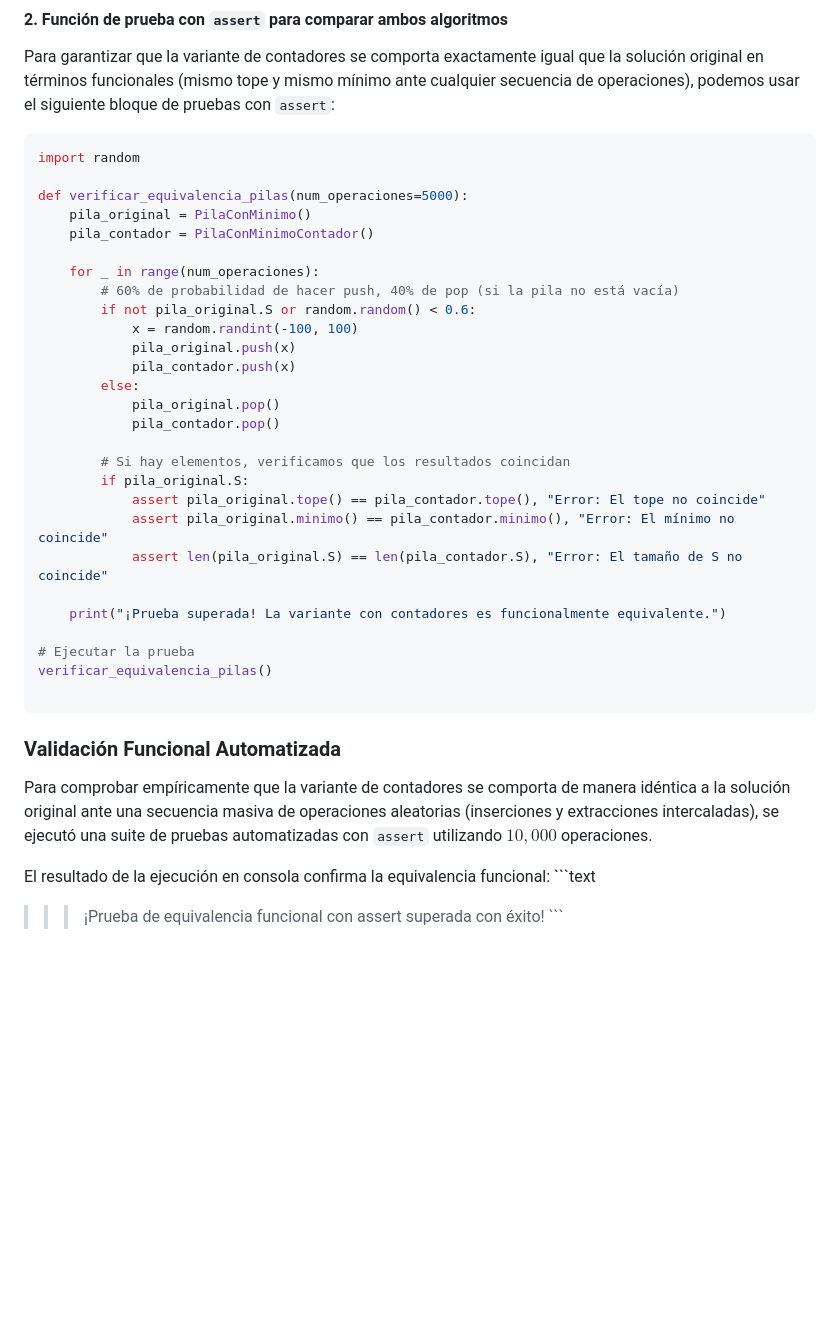
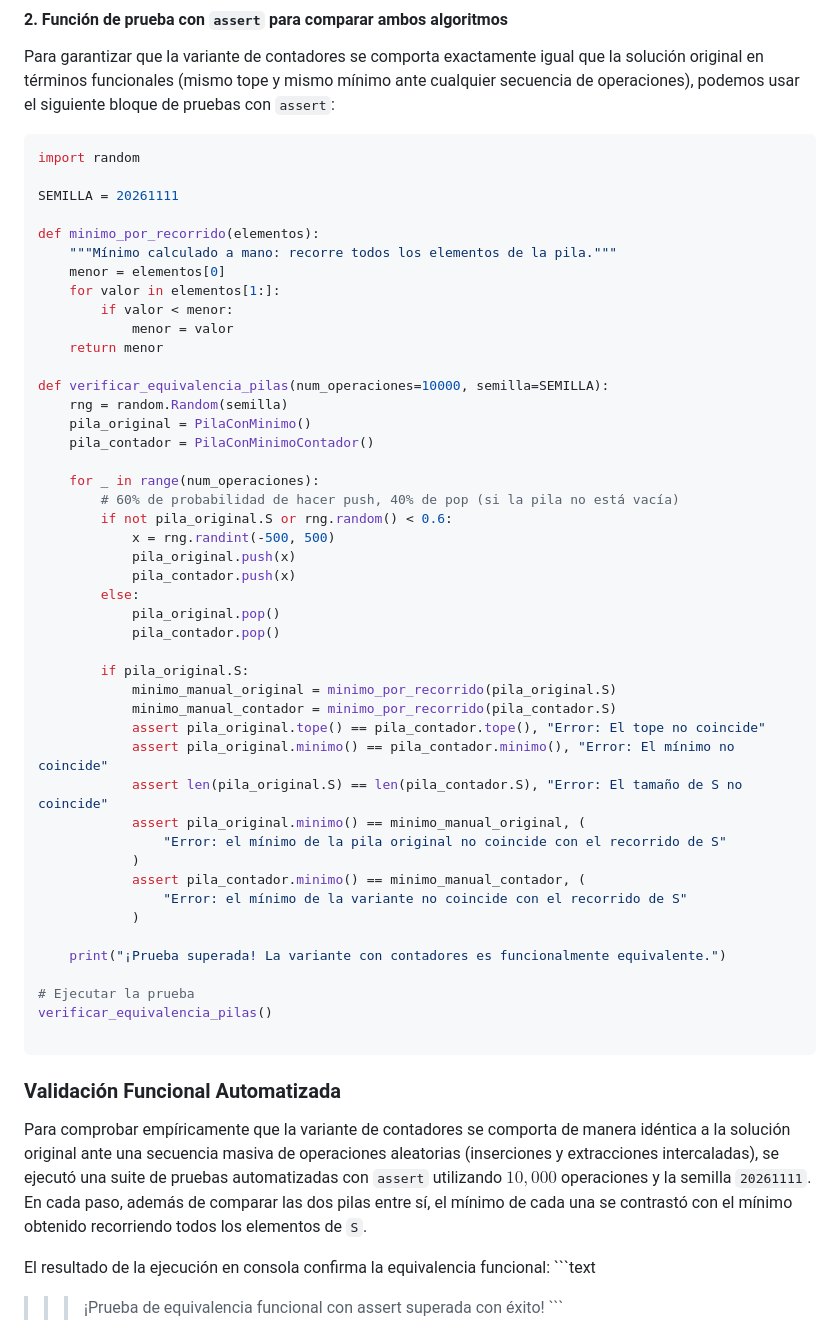
Before and after one commit to ChickenLittle02/DAA_repo, a Markdown page: ejercicio03/ejercicio03.md, the part around one of its changes. Drawn GitHub-style; blank space fills up the shorter version.

````diff
--- a/ejercicio03/ejercicio03.md
+++ b/ejercicio03/ejercicio03.md
@@ -357,25 +346,43 @@ Para garantizar que la variante de contadores se comporta exactamente igual que
 ```python
 import random
 
-def verificar_equivalencia_pilas(num_operaciones=5000):
+SEMILLA = 20261111
+
+def minimo_por_recorrido(elementos):
+    """Mínimo calculado a mano: recorre todos los elementos de la pila."""
+    menor = elementos[0]
+    for valor in elementos[1:]:
+        if valor < menor:
+            menor = valor
+    return menor
+
+def verificar_equivalencia_pilas(num_operaciones=10000, semilla=SEMILLA):
+    rng = random.Random(semilla)
     pila_original = PilaConMinimo()
     pila_contador = PilaConMinimoContador()
 
     for _ in range(num_operaciones):
         # 60% de probabilidad de hacer push, 40% de pop (si la pila no está vacía)
-        if not pila_original.S or random.random() < 0.6:
-            x = random.randint(-100, 100)
+        if not pila_original.S or rng.random() < 0.6:
+            x = rng.randint(-500, 500)
             pila_original.push(x)
             pila_contador.push(x)
         else:
             pila_original.pop()
             pila_contador.pop()
 
-        # Si hay elementos, verificamos que los resultados coincidan
         if pila_original.S:
+            minimo_manual_original = minimo_por_recorrido(pila_original.S)
+            minimo_manual_contador = minimo_por_recorrido(pila_contador.S)
             assert pila_original.tope() == pila_contador.tope(), "Error: El tope no coincide"
             assert pila_original.minimo() == pila_contador.minimo(), "Error: El mínimo no coincide"
             assert len(pila_original.S) == len(pila_contador.S), "Error: El tamaño de S no coincide"
+            assert pila_original.minimo() == minimo_manual_original, (
+                "Error: el mínimo de la pila original no coincide con el recorrido de S"
+            )
+            assert pila_contador.minimo() == minimo_manual_contador, (
+                "Error: el mínimo de la variante no coincide con el recorrido de S"
+            )
 
     print("¡Prueba superada! La variante con contadores es funcionalmente equivalente.")
 
@@ -386,7 +393,7 @@ verificar_equivalencia_pilas()
 
 ### Validación Funcional Automatizada
 
-Para comprobar empíricamente que la variante de contadores se comporta de manera idéntica a la solución original ante una secuencia masiva de operaciones aleatorias (inserciones y extracciones intercaladas), se ejecutó una suite de pruebas automatizadas con `assert` utilizando $10,000$ operaciones.
+Para comprobar empíricamente que la variante de contadores se comporta de manera idéntica a la solución original ante una secuencia masiva de operaciones aleatorias (inserciones y extracciones intercaladas), se ejecutó una suite de pruebas automatizadas con `assert` utilizando $10,000$ operaciones y la semilla `20261111`. En cada paso, además de comparar las dos pilas entre sí, el mínimo de cada una se contrastó con el mínimo obtenido recorriendo todos los elementos de `S`.
 
 El resultado de la ejecución en consola confirma la equivalencia funcional:
 \`\`\`text
````
Also changed, not shown: other parts of ejercicio03/ejercicio03.md (+28 -43 lines), ejercicio03/comparacion_memoria_dinamica.png, 1 other file.
